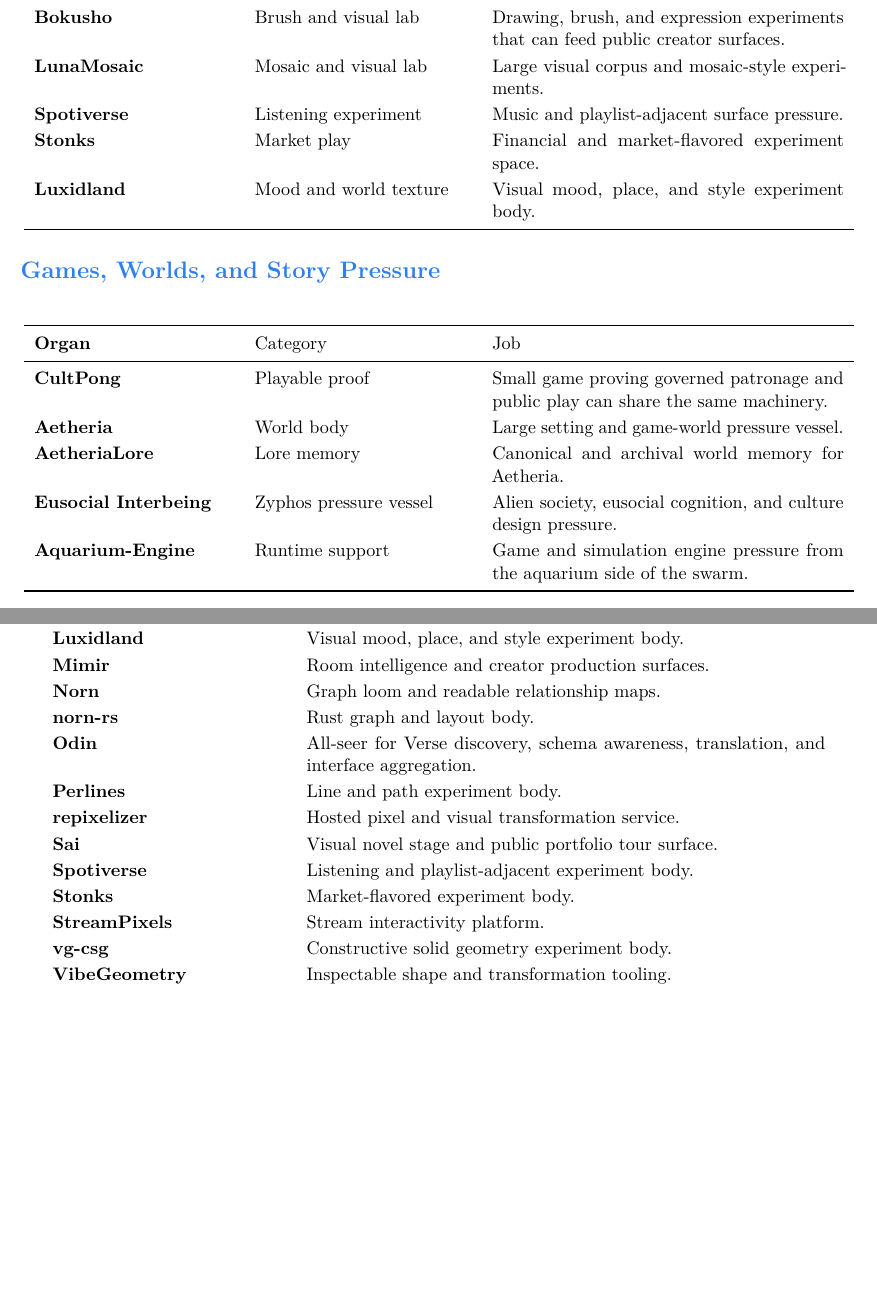
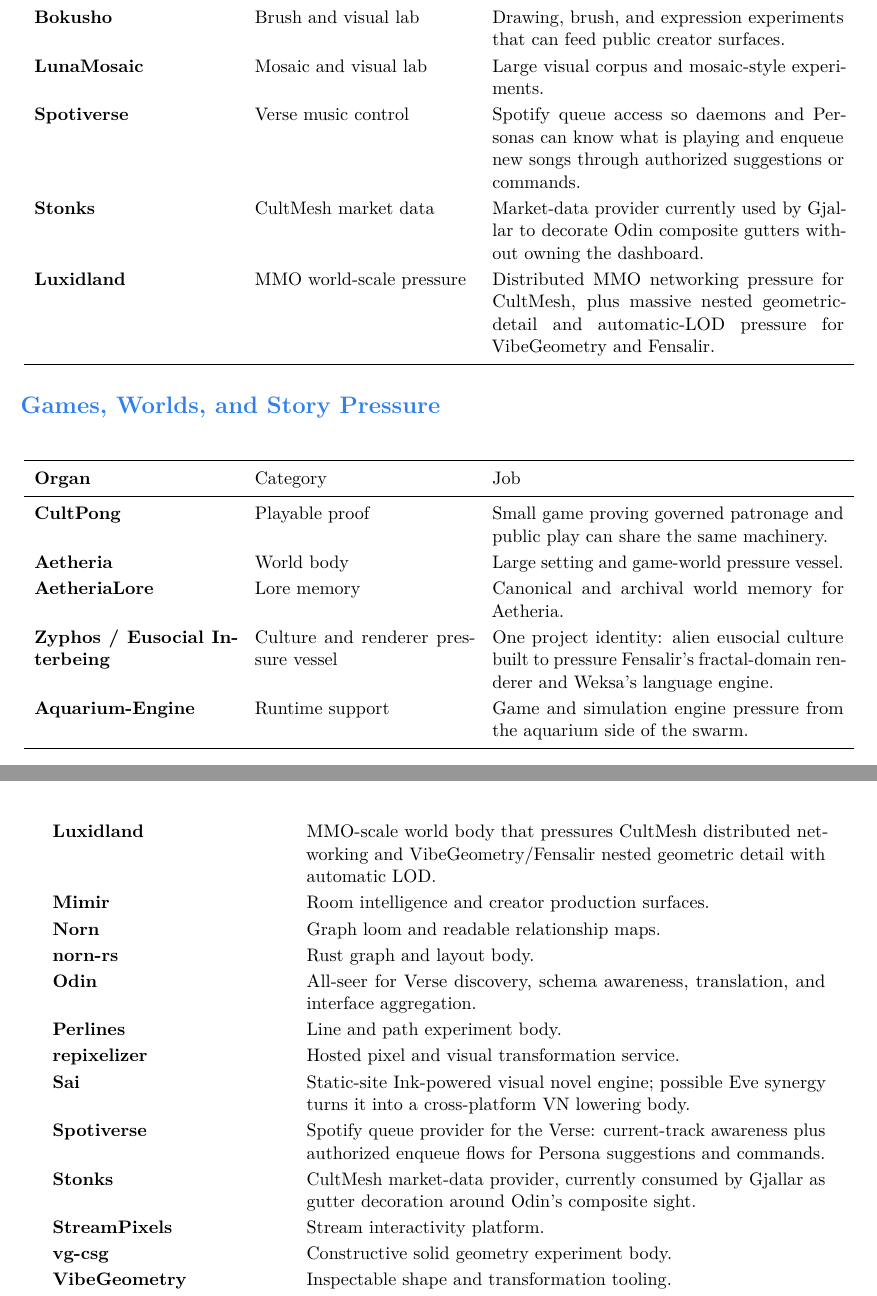
Before and after one commit to GameCult/gamecult-site, a LaTeX document (docs/gamecult-repo-swarm-organ-atlas.tex): two parts of pages 7 and 9 of 10 before the commit and two parts of pages 7 and 10 of 10 after it, joined at a grey line, cut so that both start at the same text, the shorter picture padded with empty space. Compiled offline with pdfLaTeX.

Commit message:
Clarify swarm project authorities

```diff
--- a/docs/gamecult-repo-swarm-organ-atlas.tex
+++ b/docs/gamecult-repo-swarm-organ-atlas.tex
@@ -284,9 +284,9 @@
 \Organ{repixelizer}{Hosted visual tool}{Fun service wedge for pixel workflows and visual transformation.}
 \Organ{Bokusho}{Brush and visual lab}{Drawing, brush, and expression experiments that can feed public creator surfaces.}
 \Organ{LunaMosaic}{Mosaic and visual lab}{Large visual corpus and mosaic-style experiments.}
-\Organ{Spotiverse}{Listening experiment}{Music and playlist-adjacent surface pressure.}
-\Organ{Stonks}{Market play}{Financial and market-flavored experiment space.}
-\Organ{Luxidland}{Mood and world texture}{Visual mood, place, and style experiment body.}
+\Organ{Spotiverse}{Verse music control}{Spotify queue access so daemons and Personas can know what is playing and enqueue new songs through authorized suggestions or commands.}
+\Organ{Stonks}{CultMesh market data}{Market-data provider currently used by Gjallar to decorate Odin composite gutters without owning the dashboard.}
+\Organ{Luxidland}{MMO world-scale pressure}{Distributed MMO networking pressure for CultMesh, plus massive nested geometric-detail and automatic-LOD pressure for VibeGeometry and Fensalir.}
 \bottomrule
 \end{longtable}
 
@@ -299,7 +299,7 @@
 \Organ{CultPong}{Playable proof}{Small game proving governed patronage and public play can share the same machinery.}
 \Organ{Aetheria}{World body}{Large setting and game-world pressure vessel.}
 \Organ{AetheriaLore}{Lore memory}{Canonical and archival world memory for Aetheria.}
-\Organ{Eusocial Interbeing}{Zyphos pressure vessel}{Alien society, eusocial cognition, and culture design pressure.}
+\Organ{Zyphos / Eusocial Interbeing}{Culture and renderer pressure vessel}{One project identity: alien eusocial culture built to pressure Fensalir's fractal-domain renderer and Weksa's language engine.}
 \Organ{Aquarium-Engine}{Runtime support}{Game and simulation engine pressure from the aquarium side of the swarm.}
 \bottomrule
 \end{longtable}
@@ -395,16 +397,16 @@
 Ghostlight & Persistent social state for characters, Faces, and communities.\\
 Heimdall & Identity, grants, consent, claims, and revocation.\\
 LunaMosaic & Visual mosaic corpus and experiment body.\\
-Luxidland & Visual mood, place, and style experiment body.\\
+Luxidland & MMO-scale world body that pressures CultMesh distributed networking and VibeGeometry/Fensalir nested geometric detail with automatic LOD.\\
 Mimir & Room intelligence and creator production surfaces.\\
 Norn & Graph loom and readable relationship maps.\\
 norn-rs & Rust graph and layout body.\\
 Odin & All-seer for Verse discovery, schema awareness, translation, and interface aggregation.\\
 Perlines & Line and path experiment body.\\
 repixelizer & Hosted pixel and visual transformation service.\\
-Sai & Visual novel stage and public portfolio tour surface.\\
-Spotiverse & Listening and playlist-adjacent experiment body.\\
-Stonks & Market-flavored experiment body.\\
+Sai & Static-site Ink-powered visual novel engine; possible Eve synergy turns it into a cross-platform VN lowering body.\\
+Spotiverse & Spotify queue provider for the Verse: current-track awareness plus authorized enqueue flows for Persona suggestions and commands.\\
+Stonks & CultMesh market-data provider, currently consumed by Gjallar as gutter decoration around Odin's composite sight.\\
 StreamPixels & Stream interactivity platform.\\
 vg-csg & Constructive solid geometry experiment body.\\
 VibeGeometry & Inspectable shape and transformation tooling.\\
```
Also changed, not shown: GameCult/Projects/index.md (+8 -5 lines), docs/gamecult-repo-swarm-organ-atlas.pdf, docs/gamecult-repo-swarm-organ-atlas.tex (16 more changed lines).
